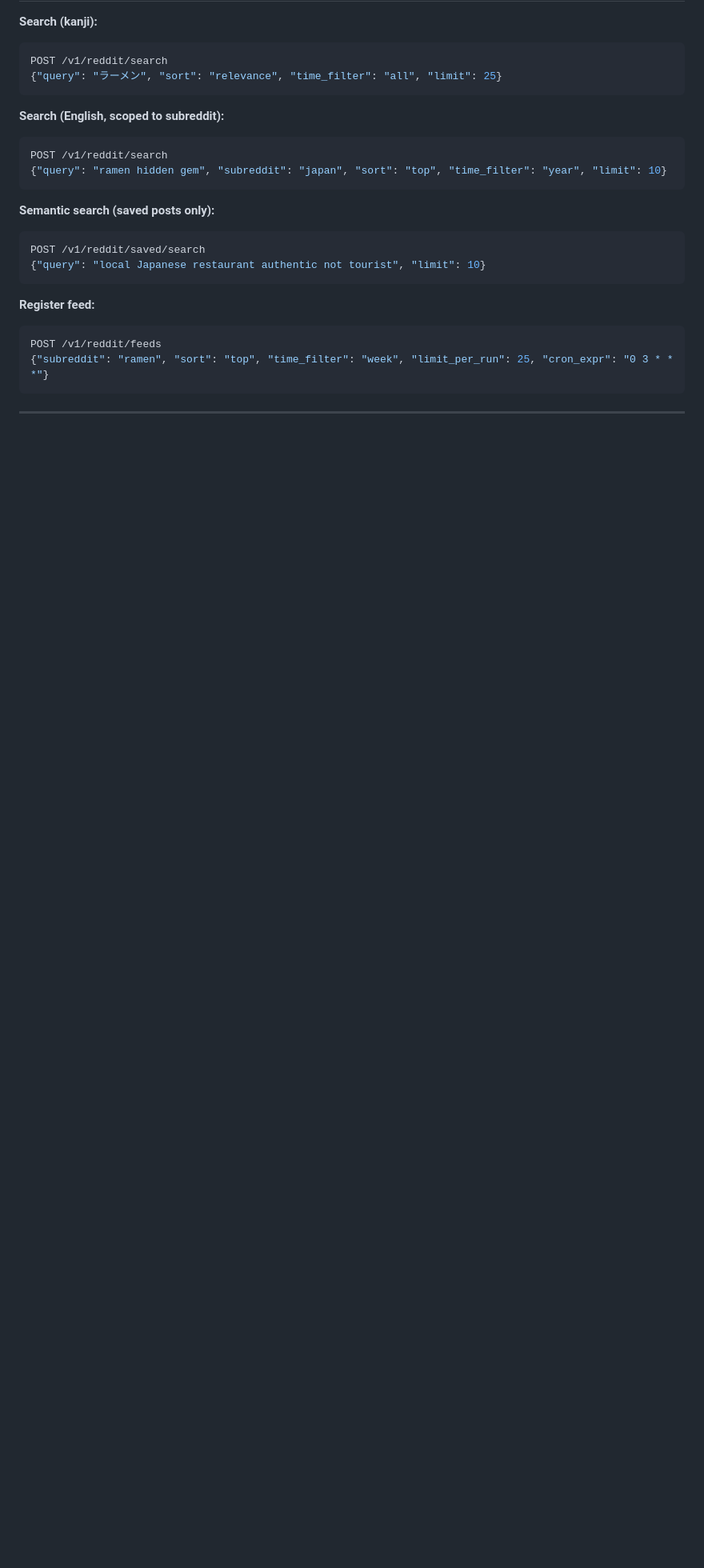
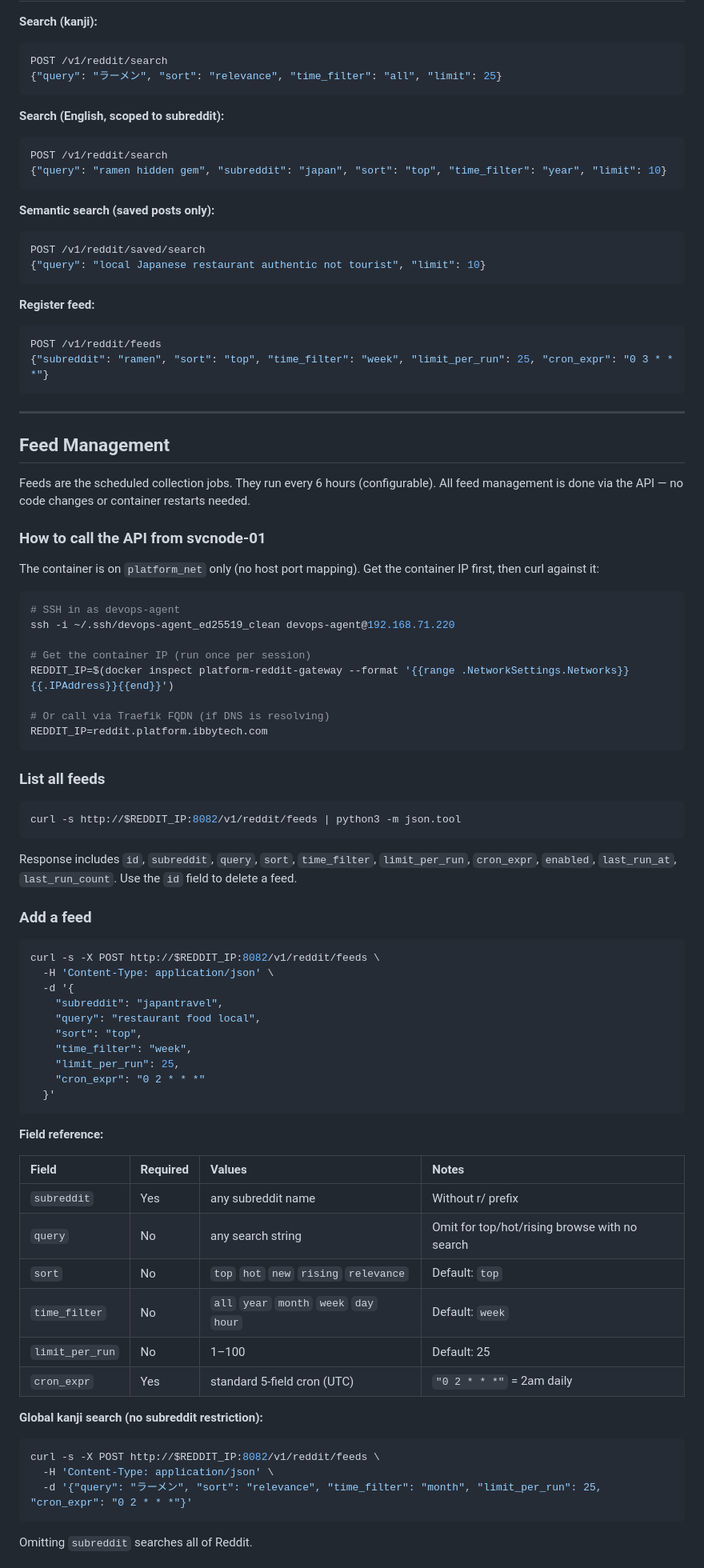
Before and after one commit to ibbygithub/platform, a Markdown page: .claude/services/reddit-gateway.md, the part around one of its changes. Shown at 80% size. GitHub-like rendering; blank space fills up the shorter version.

Commit message:
docs(reddit-gateway): add complete feed management workflow with curl examples

````diff
--- a/.claude/services/reddit-gateway.md
+++ b/.claude/services/reddit-gateway.md
@@ -72,3 +72,68 @@ POST /v1/reddit/feeds
 
 ---
 
+## Feed Management
+
+Feeds are the scheduled collection jobs. They run every 6 hours (configurable).
+All feed management is done via the API — no code changes or container restarts needed.
+
+### How to call the API from svcnode-01
+
+The container is on `platform_net` only (no host port mapping). Get the container
+IP first, then curl against it:
+
+```bash
+# SSH in as devops-agent
+ssh -i ~/.ssh/devops-agent_ed25519_clean devops-agent@192.168.71.220
+
+# Get the container IP (run once per session)
+REDDIT_IP=$(docker inspect platform-reddit-gateway --format '{{range .NetworkSettings.Networks}}{{.IPAddress}}{{end}}')
+
+# Or call via Traefik FQDN (if DNS is resolving)
+REDDIT_IP=reddit.platform.ibbytech.com
+```
+
+### List all feeds
+
+```bash
+curl -s http://$REDDIT_IP:8082/v1/reddit/feeds | python3 -m json.tool
+```
+
+Response includes `id`, `subreddit`, `query`, `sort`, `time_filter`,
+`limit_per_run`, `cron_expr`, `enabled`, `last_run_at`, `last_run_count`.
+Use the `id` field to delete a feed.
+
+### Add a feed
+
+```bash
+curl -s -X POST http://$REDDIT_IP:8082/v1/reddit/feeds \
+  -H 'Content-Type: application/json' \
+  -d '{
+    "subreddit": "japantravel",
+    "query": "restaurant food local",
+    "sort": "top",
+    "time_filter": "week",
+    "limit_per_run": 25,
+    "cron_expr": "0 2 * * *"
+  }'
+```
+
+**Field reference:**
+
+| Field | Required | Values | Notes |
+|:---|:---|:---|:---|
+| `subreddit` | Yes | any subreddit name | Without r/ prefix |
+| `query` | No | any search string | Omit for top/hot/rising browse with no search |
+| `sort` | No | `top` `hot` `new` `rising` `relevance` | Default: `top` |
+| `time_filter` | No | `all` `year` `month` `week` `day` `hour` | Default: `week` |
+| `limit_per_run` | No | 1–100 | Default: 25 |
+| `cron_expr` | Yes | standard 5-field cron (UTC) | `"0 2 * * *"` = 2am daily |
+
+**Global kanji search (no subreddit restriction):**
+```bash
+curl -s -X POST http://$REDDIT_IP:8082/v1/reddit/feeds \
+  -H 'Content-Type: application/json' \
+  -d '{"query": "ラーメン", "sort": "relevance", "time_filter": "month", "limit_per_run": 25, "cron_expr": "0 2 * * *"}'
+```
+Omitting `subreddit` searches all of Reddit.
+
````
Also changed, not shown: other parts of .claude/services/reddit-gateway.md (+38 -0 lines).
